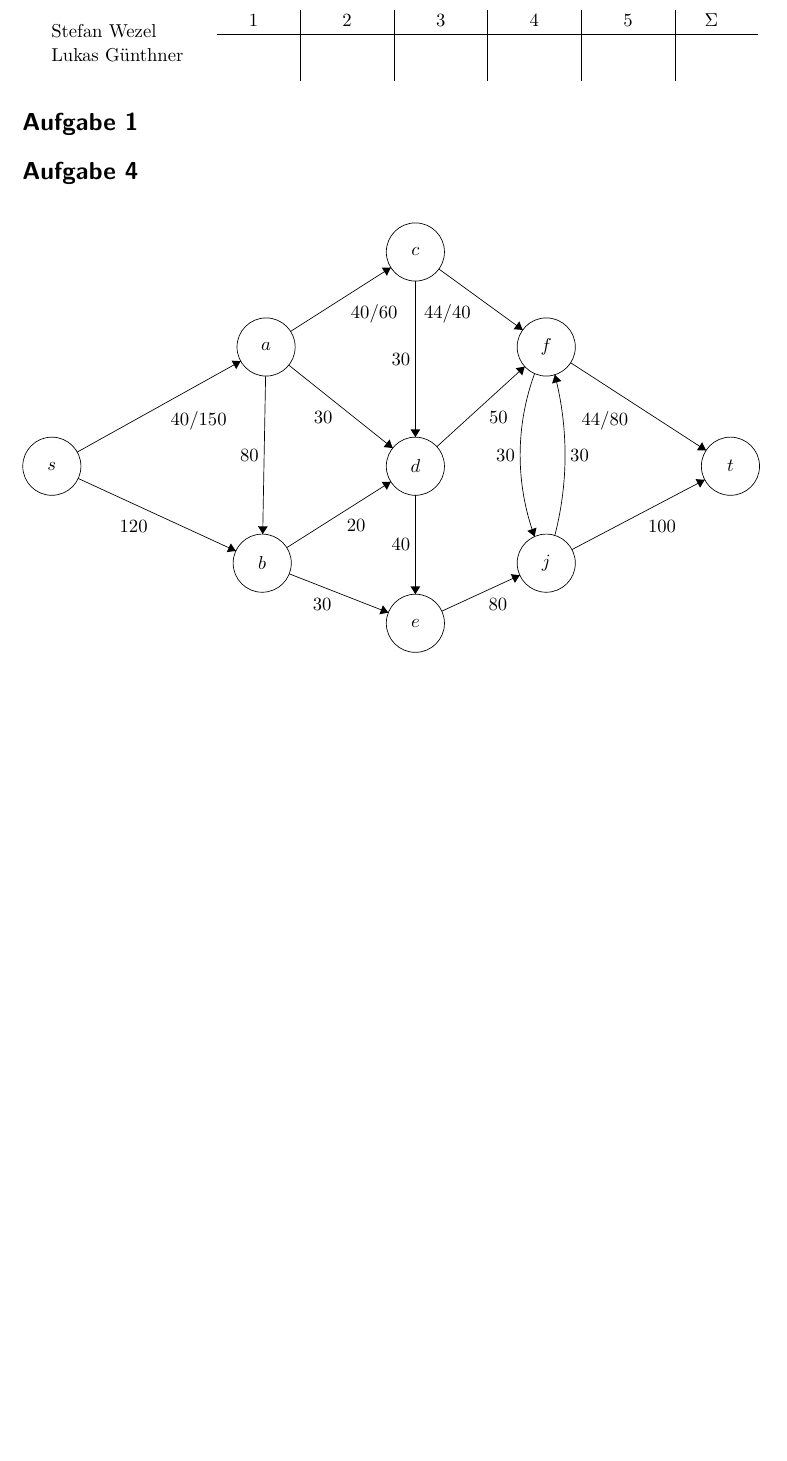
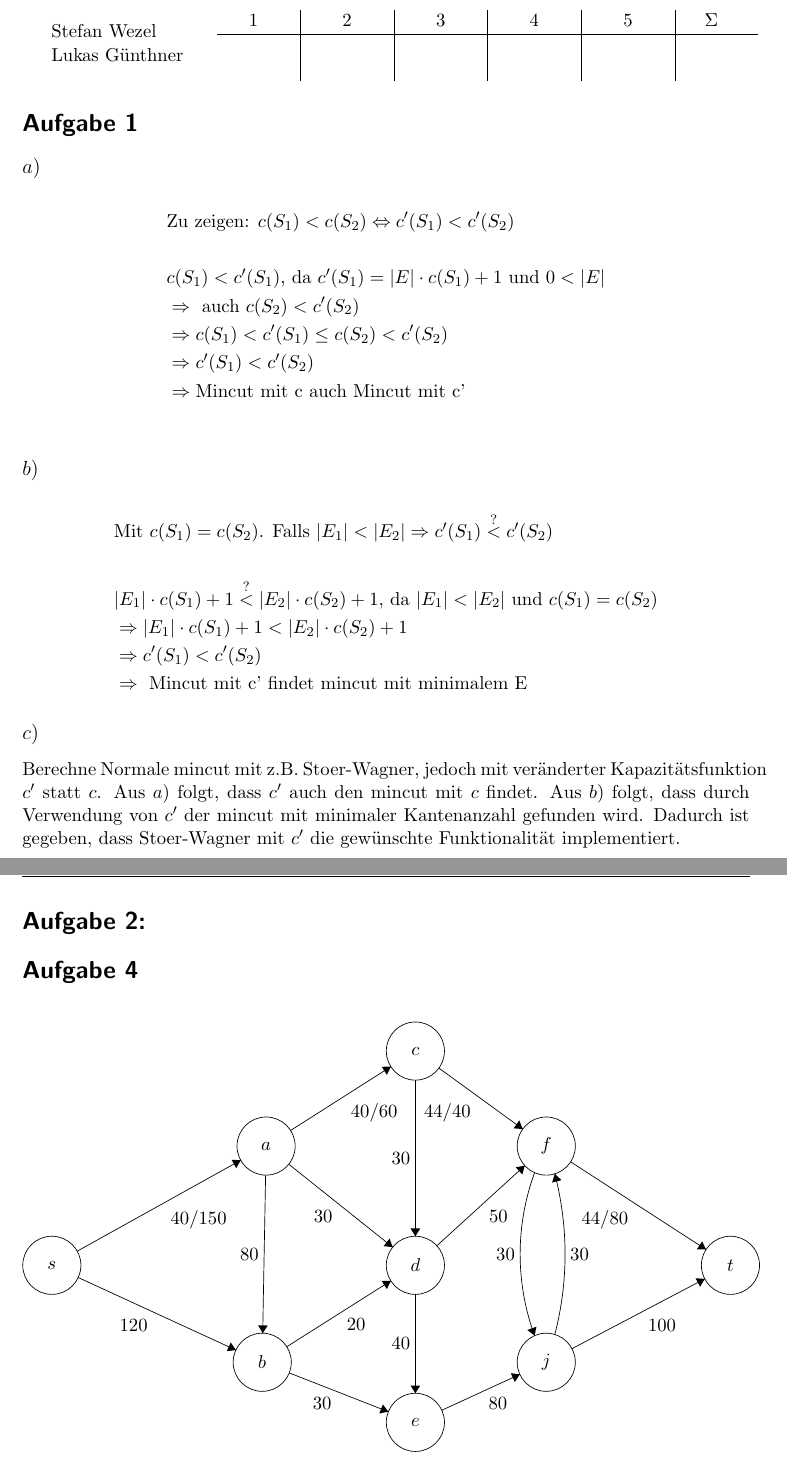
Before and after one commit to stefanwezel/m_alg, a LaTeX document (m_alg_blatt03_abgabe.tex): part of page 1 of 4 before the commit and two parts of pages 1 and 2 of 5 after it, the two joined at a grey line, cut so that both start at the same text, the shorter picture padded with empty space. Compiled offline with pdfLaTeX.

Commit message:
aufgabe 1

```diff
--- a/m_alg_blatt03_abgabe.tex
+++ b/m_alg_blatt03_abgabe.tex
@@ -112,8 +112,31 @@
 	% Hier werden die Aufgaben/Lösungen eingetragen:
 
 	\section*{Aufgabe 1}
+	\subsection*{$a)$}
+	\begin{align*}
+		&\text{Zu zeigen: }c(S_1) < c(S_2) \Leftrightarrow c'(S_1) < c'(S_2)\\
+		&\\
+		&c(S_1) < c'(S_1) \text{, da } c'(S_1) = |E| \cdot c(S_1) + 1 \text{ und } 0 < |E|\\
+		&\Rightarrow \text{ auch } c(S_2) < c'(S_2)\\
+		&\Rightarrow c(S_1) < c'(S_1) \le c(S_2) < c'(S_2)\\
+		&\Rightarrow c'(S_1) < c'(S_2)\\
+		&\Rightarrow \text{Mincut mit c auch Mincut mit c'}\\
+	\end{align*}
 
+	\subsection*{$b)$}
+	\begin{align*}
+		&\text{Mit }c(S_1) = c(S_2) \text{. Falls } |E_1| < |E_2| \Rightarrow c'(S_1) \overset{?}{<} c'(S_2)\\
+		&\\
+		&|E_1| \cdot c(S_1) + 1 \overset{?}{<} |E_2| \cdot c(S_2) + 1 \text{, da } |E_1| < |E_2| \text{ und } c(S_1) = c(S_2)\\
+		&\Rightarrow |E_1| \cdot c(S_1) + 1 < |E_2| \cdot c(S_2) + 1\\
+		&\Rightarrow c'(S_1) < c'(S_2)\\
+		&\Rightarrow \text{ Mincut mit c' findet mincut mit minimalem E}
+	\end{align*}
 
+	\subsection*{$c)$}
+	Berechne Normale mincut mit z.B. Stoer-Wagner, jedoch mit veränderter Kapazitätsfunktion $c'$ statt $c$. Aus $a)$ folgt, dass $c'$ auch den mincut mit $c$ findet. Aus $b)$ folgt, dass durch Verwendung von $c'$ der mincut mit minimaler Kantenanzahl gefunden wird. Dadurch ist gegeben, dass Stoer-Wagner mit $c'$ die gewünschte Funktionalität implementiert.
+
+	\section*{Aufgabe 2:}
 
 
 
```
